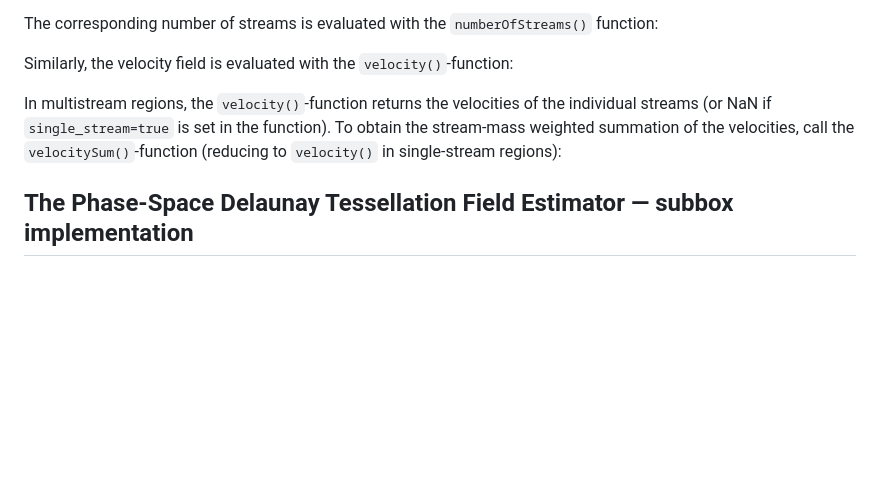
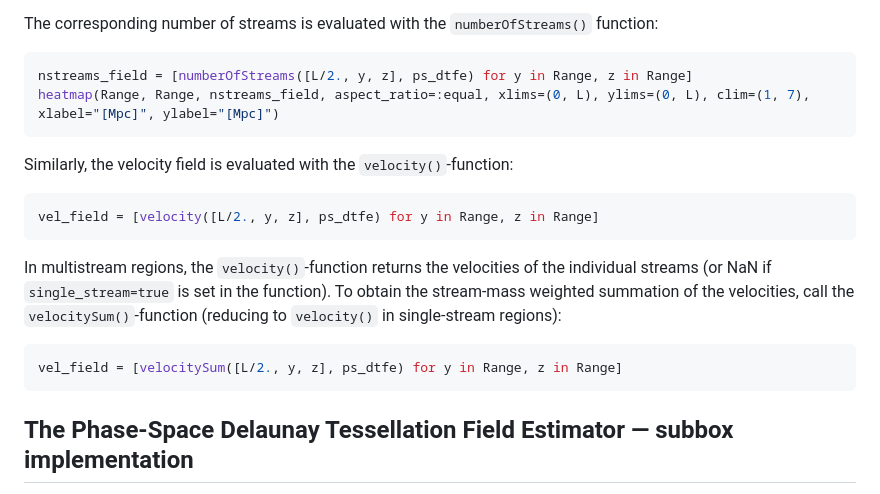
Before and after one commit to jfeldbrugge/PhaseSpaceDTFE.jl, a Markdown page: docs/src/tutorial.md, the part around one of its changes. Drawn GitHub-style; blank space fills up the shorter version.

````diff
--- a/docs/src/tutorial.md
+++ b/docs/src/tutorial.md
@@ -32,11 +89,23 @@ We now evaluate a density field with the `density()` function:
 
 The corresponding number of streams is evaluated with the `numberOfStreams()` function:
 
+```julia
+nstreams_field = [numberOfStreams([L/2., y, z], ps_dtfe) for y in Range, z in Range]
+heatmap(Range, Range, nstreams_field, aspect_ratio=:equal, xlims=(0, L), ylims=(0, L), clim=(1, 7), xlabel="[Mpc]", ylabel="[Mpc]")
+```
+
 Similarly, the velocity field is evaluated with the `velocity()`-function:
+
+```julia
+vel_field = [velocity([L/2., y, z], ps_dtfe) for y in Range, z in Range]
+```
 
 In multistream regions, the `velocity()`-function returns the velocities of the individual streams (or NaN if `single_stream=true` is set in the function). To obtain the stream-mass weighted summation of the velocities, call the `velocitySum()`-function (reducing to `velocity()` in single-stream regions):
 
 
+```julia
+vel_field = [velocitySum([L/2., y, z], ps_dtfe) for y in Range, z in Range]
+```
 
 ## The Phase-Space Delaunay Tessellation Field Estimator — subbox implementation
 
````
Also changed, not shown: other parts of docs/src/tutorial.md (+58 -0 lines).
